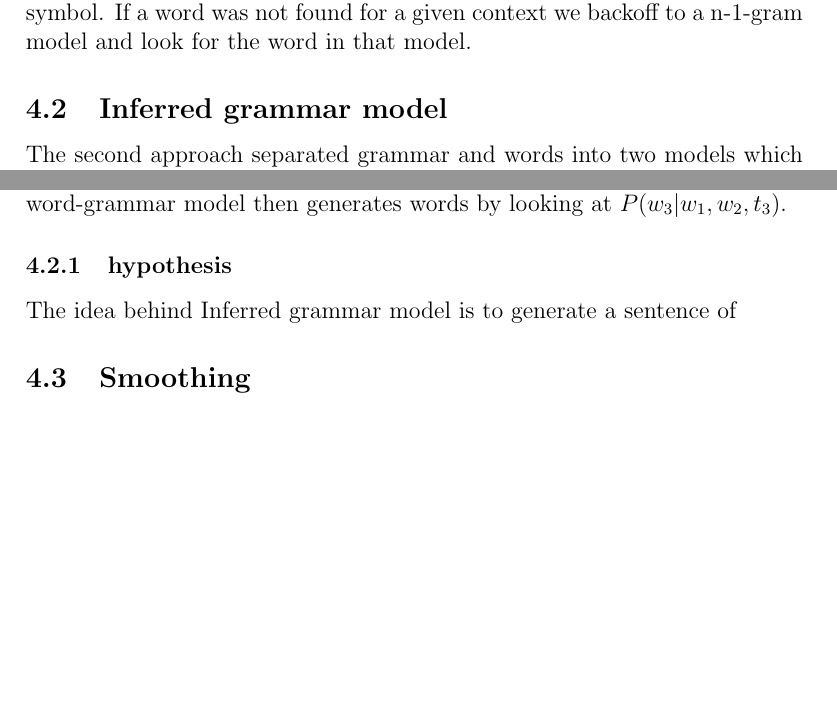
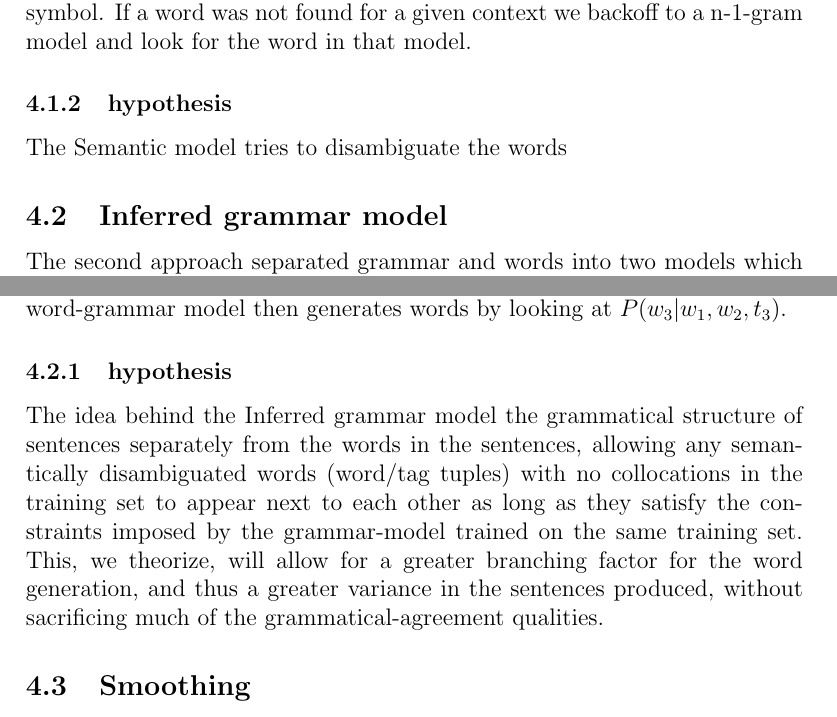
Before and after one commit to jandersson/NLG-2-Models, a LaTeX paper (report/ai15_group61_report.tex): two parts of pages 4 and 5 of 11, joined at a grey line, cut so that both start at the same text, the shorter picture padded with empty space. Compiled offline with pdfLaTeX.

Commit message:
im trying to merge here without causing too much damage

```diff
--- a/report/ai15_group61_report.tex
+++ b/report/ai15_group61_report.tex
@@ -114,12 +114,15 @@ To be able to distinguish words that are in the beginning of sentence and in the
 \subsubsection{Sentence generation}
 Words were picked from the model randomly given the probability of that word and the context. To find the word to start the sentence we used the start of sentence symbol. We then recursively run through the word estimation function adding a new word to the context until we get a end of sentence symbol. If a word was not found for a given context we backoff to a n-1-gram model and look for the word in that model.
 
+\subsubsection{hypothesis}
+The Semantic model tries to disambiguate the words
+
 \subsection{Inferred grammar model}
 The second approach separated grammar and words into two models which were used in sequence to generate text. The grammar model was built using sentences of POS-tags from a tagged corpus, while the word-grammar model was built using both words and tags. The grammar model would generate a likely next tag based upon the previous tags, which the word model would then use as a constraint for selecting the next word. In terms of data structures, this made the model look like an n+1 order model as compared to the grammar model, but without increasing the number of preceding words that a new word depended on, but instead constraining it to a specific grammatical tag.
 The grammar model generates tag by looking at $P(t_3|t_1,t_2)$, and the word-grammar model then generates words by looking at $P(w_3|w_1,w_2,t_3)$.
 
 \subsubsection{hypothesis}
-The idea behind Inferred grammar model is to generate a sentence of
+The idea behind the Inferred grammar model the grammatical structure of sentences separately from the words in the sentences, allowing any semantically disambiguated words (word/tag tuples) with no collocations in the training set to appear next to each other as long as they satisfy the constraints imposed by the grammar-model trained on the same training set. This, we theorize, will allow for a greater branching factor for the word generation, and thus a greater variance in the sentences produced, without sacrificing much of the grammatical-agreement qualities.
 
 \subsection{Smoothing}
 
```
